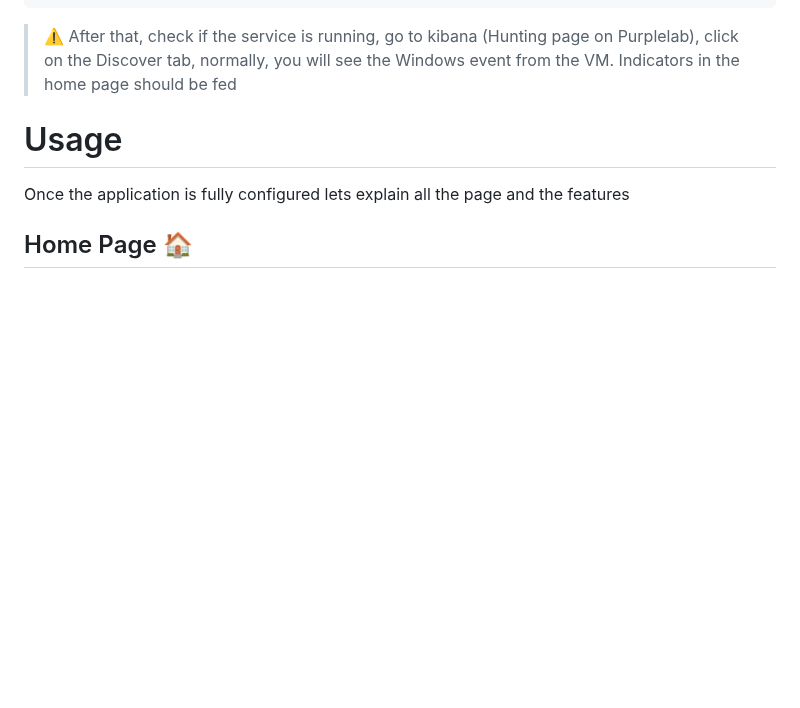
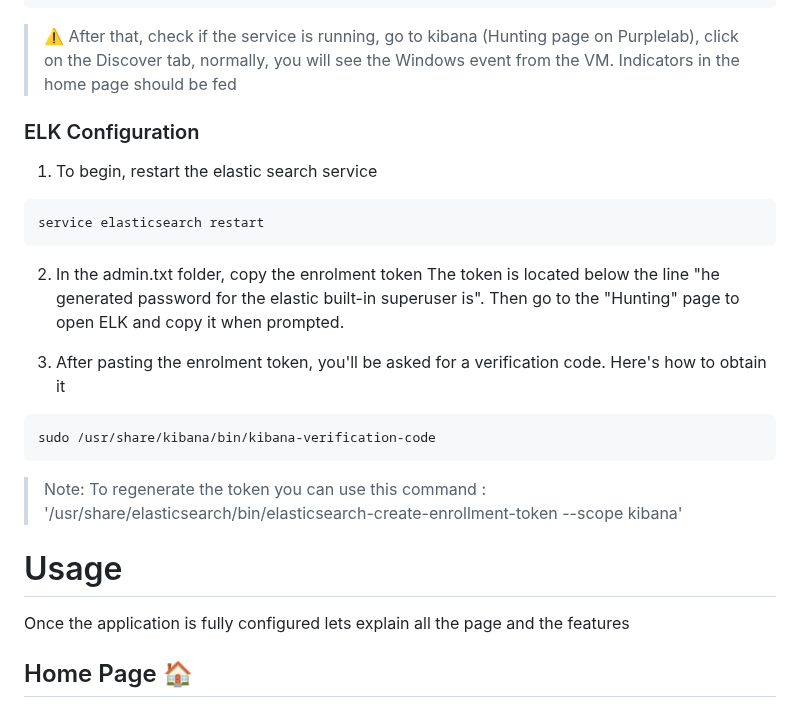
Before and after one commit to Krook9d/PurpleLab, a Markdown page: README.md, the part around the change. Rendered like a GitHub page; blank space fills up the shorter version.

````diff
--- a/README.md
+++ b/README.md
@@ -126,7 +126,23 @@ VBoxManage snapshot "sandbox" take "Snapshot1" --description "snapshot before th
 > ⚠️ After that, check if the service is running, go to kibana (Hunting page on Purplelab), click on the Discover tab, normally, you will see the Windows event from the VM.
 Indicators in the home page  should be fed
 
+### ELK Configuration
 
+1. To begin, restart the elastic search service
+```bash
+service elasticsearch restart
+```
+
+2. In the admin.txt folder, copy the enrolment token
+The token is located below the line "he generated password for the elastic built-in superuser is".
+Then go to the "Hunting" page to open ELK and copy it when prompted.
+
+3. After pasting the enrolment token, you'll be asked for a verification code. Here's how to obtain it
+```bash
+sudo /usr/share/kibana/bin/kibana-verification-code
+```
+
+> Note: To regenerate the token you can use this command : '/usr/share/elasticsearch/bin/elasticsearch-create-enrollment-token --scope kibana'
 # Usage
 
 Once the application is fully configured lets explain all the page and the features
````
